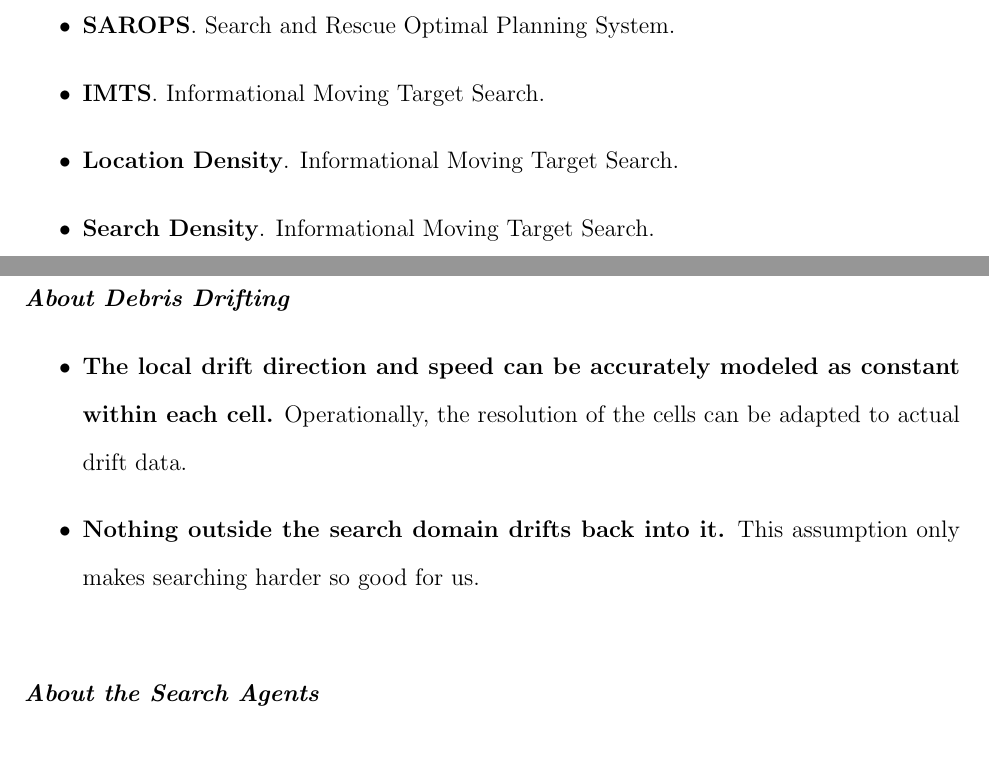
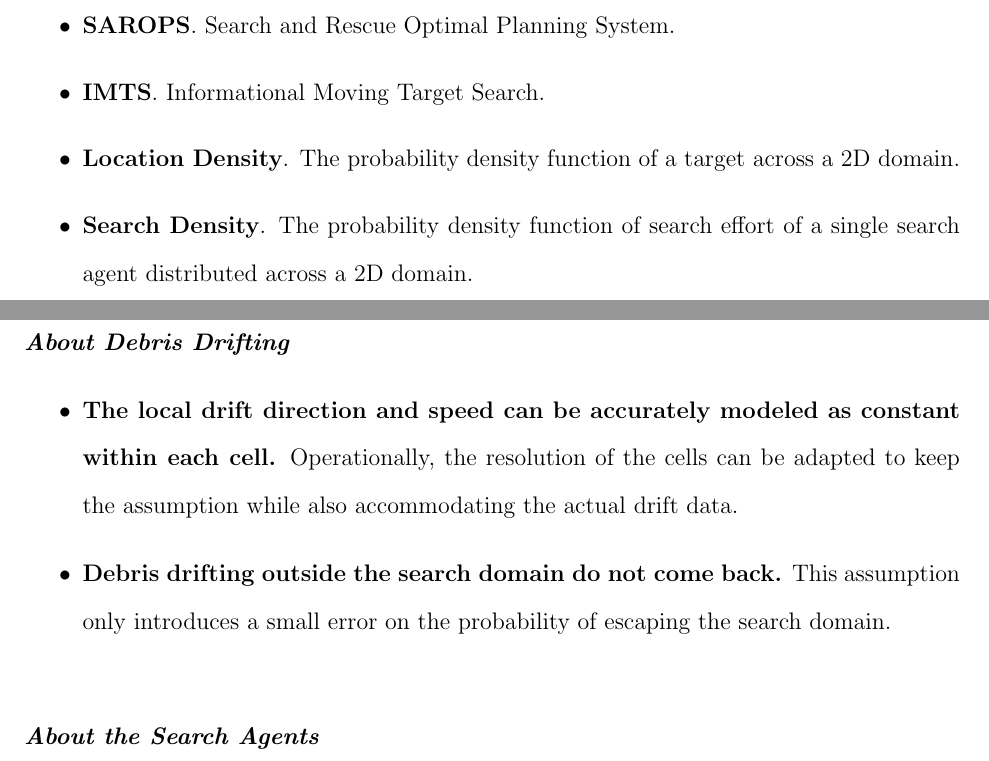
Before and after one commit to AnnaPeng/COMAP-MCM-41747, a LaTeX document (SpannMCMtemplate.tex): two parts of pages 3 and 6 of 15, joined at a grey line, cut so that both start at the same text. Compiled offline with pdfLaTeX.

Commit message:
new commit

```diff
--- a/SpannMCMtemplate.tex
+++ b/SpannMCMtemplate.tex
@@ -204,10 +204,12 @@
 \item \textbf{SAROPS}. Search and Rescue Optimal Planning System.
 \item \textbf{IMTS}. Informational Moving Target Search.
 
-\item \textbf{Location Density}. Informational Moving Target Search.
-\item \textbf{Search Density}. Informational Moving Target Search.
-\item \textbf{Search Effort}. Informational Moving Target Search.
-\item \textbf{(Detector) Range Law}. Informational Moving Target Search.
+\item \textbf{Location Density}. The probability density function of a target across a 2D domain.
+
+\item \textbf{Search Density}. The probability density function of search effort of a single search agent distributed across a 2D domain.
+
+\item \textbf{Search Effort}. A real number representing the total effort a single search agent applies.
+\item \textbf{(Detector) Range Law}. The probability density function of detection for a search agent on its observable area.
 %and so on
 
 \end{itemize}
@@ -238,8 +240,8 @@
 \ \\
 \textit{\textbf{About Debris Drifting}}
 \begin{itemize}
-\item \textbf{The local drift direction and speed can be accurately modeled as constant within each cell.} Operationally, the resolution of the cells can be adapted to actual drift data.
-\item \textbf{Nothing outside the search domain drifts back into it.} This assumption only makes searching harder so good for us.
+\item \textbf{The local drift direction and speed can be accurately modeled as constant within each cell.} Operationally, the resolution of the cells can be adapted to keep the assumption while also accommodating the actual drift data.
+\item \textbf{Debris drifting outside the search domain do not come back.} This assumption only introduces a small error on the probability of escaping the search domain.
 \end{itemize}
 
 \ \\
```
Also changed, not shown: SpannMCMtemplate.pdf.
